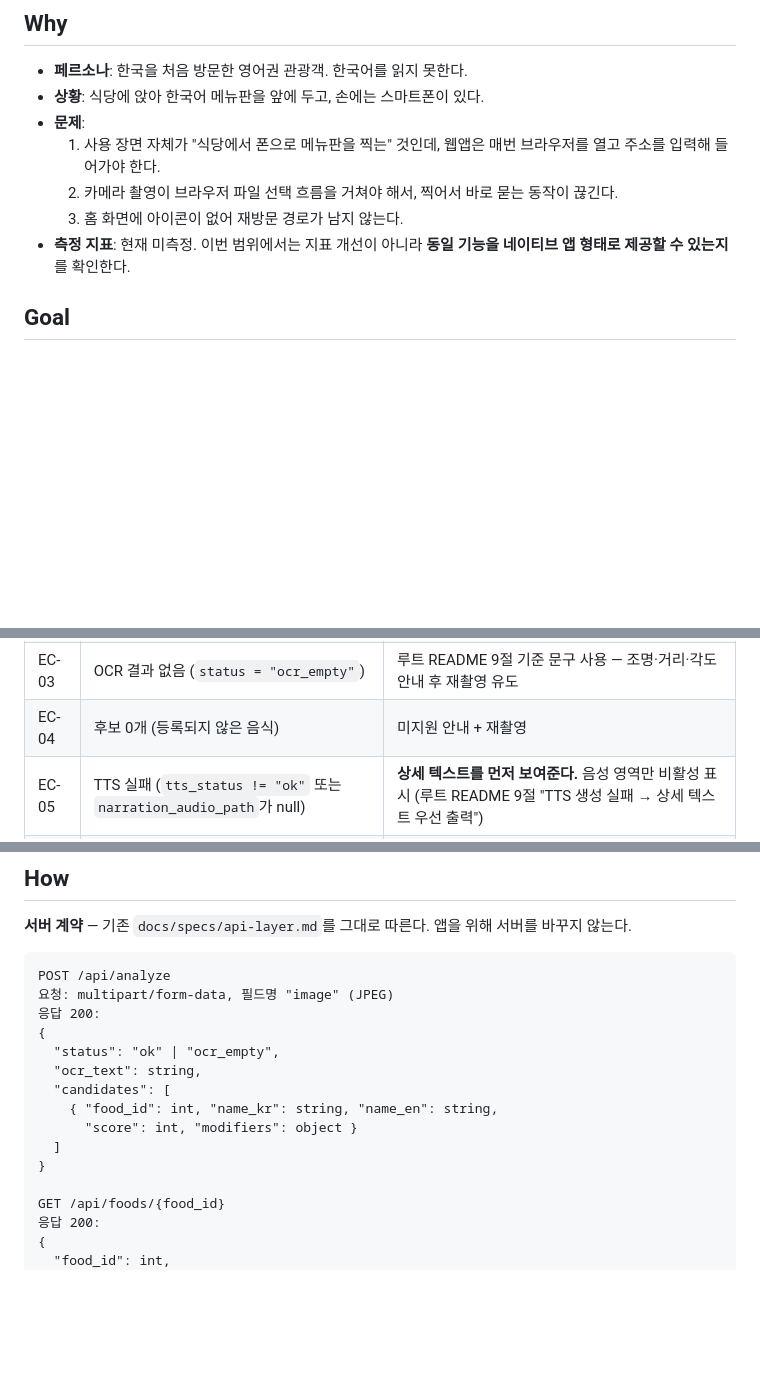
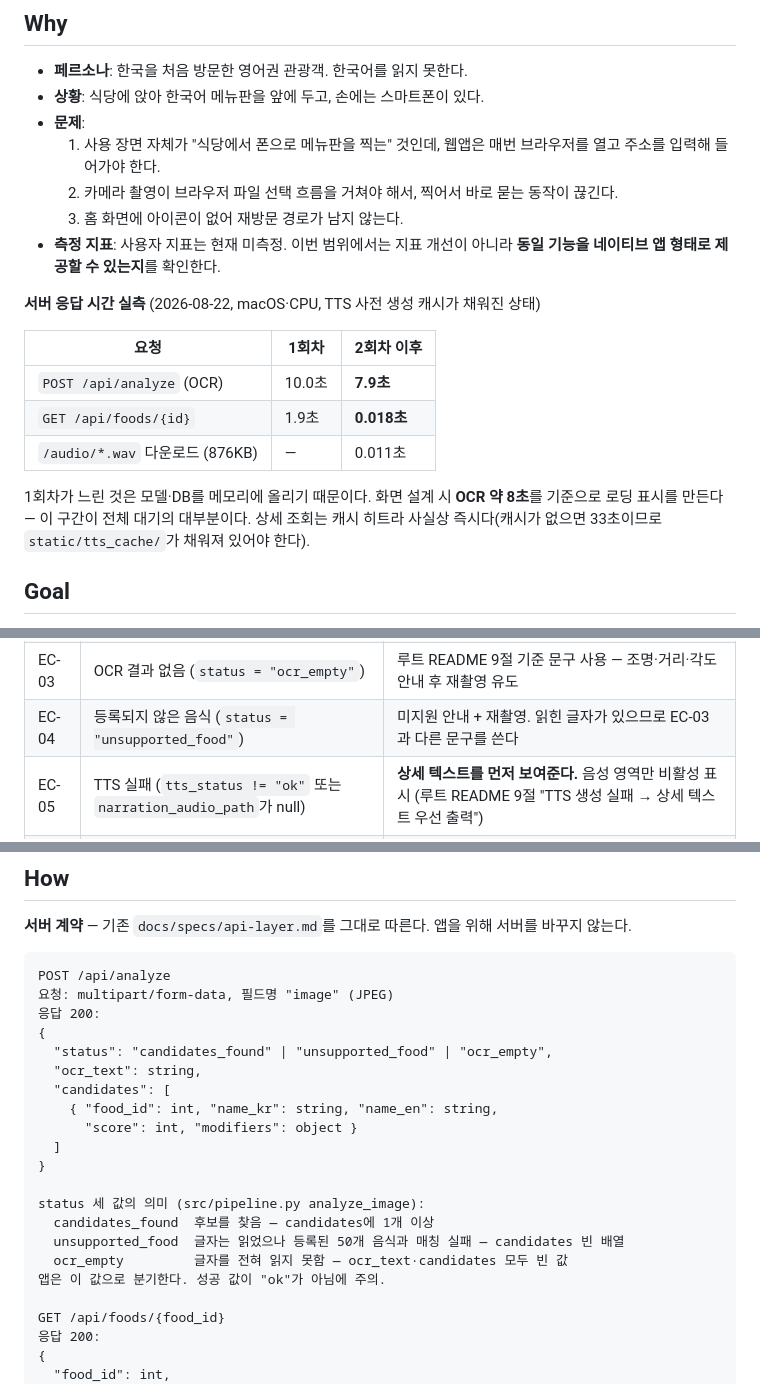
Before and after one commit to HJU5022/K_Menu_Voice_Guide, a Markdown page: docs/specs/flutter-mobile-app.md, 3 parts joined by grey strips. GitHub-like rendering; blank space fills up the shorter version.

Commit message:
docs(spec): analyze 응답 status 값 정정 + 서버 응답시간 실측 기록
실제 서버로 검증하다 Spec의 오류를 발견했다.

- status 값: "ok"로 적었으나 실제는 "candidates_found"다. 코드가 돌려주는
  값은 candidates_found / unsupported_food / ocr_empty 세 가지이며
  (src/pipeline.py analyze_image), 앱이 이 값으로 분기하므로 그대로 적었다.
- EC-04를 unsupported_food에 대응시켰다. 글자를 읽었느냐 아니냐가 다르므로
  ocr_empty(EC-03)와 다른 안내 문구를 쓴다.
- Why 절에 응답 시간 실측표 추가 (macOS·CPU, TTS 캐시 있음):
  OCR 1회차 10.0초 / 2회차 7.9초, 상세 조회 1.9초 / 0.018초.
  화면 로딩 설계 기준이 OCR 약 8초임을 명시했다.

```diff
--- a/docs/specs/flutter-mobile-app.md
+++ b/docs/specs/flutter-mobile-app.md
@@ -8,7 +8,17 @@
   1. 사용 장면 자체가 "식당에서 폰으로 메뉴판을 찍는" 것인데, 웹앱은 매번 브라우저를 열고 주소를 입력해 들어가야 한다.
   2. 카메라 촬영이 브라우저 파일 선택 흐름을 거쳐야 해서, 찍어서 바로 묻는 동작이 끊긴다.
   3. 홈 화면에 아이콘이 없어 재방문 경로가 남지 않는다.
-- **측정 지표**: 현재 미측정. 이번 범위에서는 지표 개선이 아니라 **동일 기능을 네이티브 앱 형태로 제공할 수 있는지**를 확인한다.
+- **측정 지표**: 사용자 지표는 현재 미측정. 이번 범위에서는 지표 개선이 아니라 **동일 기능을 네이티브 앱 형태로 제공할 수 있는지**를 확인한다.
+
+**서버 응답 시간 실측** (2026-08-22, macOS·CPU, TTS 사전 생성 캐시가 채워진 상태)
+
+| 요청 | 1회차 | 2회차 이후 |
+|---|---|---|
+| `POST /api/analyze` (OCR) | 10.0초 | **7.9초** |
+| `GET /api/foods/{id}` | 1.9초 | **0.018초** |
+| `/audio/*.wav` 다운로드 (876KB) | — | 0.011초 |
+
+1회차가 느린 것은 모델·DB를 메모리에 올리기 때문이다. 화면 설계 시 **OCR 약 8초**를 기준으로 로딩 표시를 만든다 — 이 구간이 전체 대기의 대부분이다. 상세 조회는 캐시 히트라 사실상 즉시다(캐시가 없으면 33초이므로 `static/tts_cache/`가 채워져 있어야 한다).
 
 ## Goal
 
@@ -42,7 +52,7 @@
 | EC-01 | 카메라 권한 거부 | 안내 문구 + 사진첩 선택으로 대체 경로 제공 |
 | EC-02 | 서버 연결 실패(주소 오류·서버 꺼짐·네트워크 없음) | "서버에 연결할 수 없습니다" + 재시도 버튼. 현재 `apiBaseUrl` 값을 함께 노출해 원인 파악을 돕는다 |
 | EC-03 | OCR 결과 없음 (`status = "ocr_empty"`) | 루트 README 9절 기준 문구 사용 — 조명·거리·각도 안내 후 재촬영 유도 |
-| EC-04 | 후보 0개 (등록되지 않은 음식) | 미지원 안내 + 재촬영 |
+| EC-04 | 등록되지 않은 음식 (`status = "unsupported_food"`) | 미지원 안내 + 재촬영. 읽힌 글자가 있으므로 EC-03과 다른 문구를 쓴다 |
 | EC-05 | TTS 실패 (`tts_status != "ok"` 또는 `narration_audio_path`가 null) | **상세 텍스트를 먼저 보여준다.** 음성 영역만 비활성 표시 (루트 README 9절 "TTS 생성 실패 → 상세 텍스트 우선 출력") |
 | EC-06 | 음성 파일 다운로드·재생 실패 | 텍스트는 유지하고 재생 버튼만 오류 표시 |
 | EC-07 | 응답 지연(첫 요청 시 서버 모델 로딩) | 로딩 표시를 유지하고 사용자 입력을 막는다. 타임아웃은 두지 않는다 |
@@ -56,13 +66,19 @@ POST /api/analyze
 요청: multipart/form-data, 필드명 "image" (JPEG)
 응답 200:
 {
-  "status": "ok" | "ocr_empty",
+  "status": "candidates_found" | "unsupported_food" | "ocr_empty",
   "ocr_text": string,
   "candidates": [
     { "food_id": int, "name_kr": string, "name_en": string,
       "score": int, "modifiers": object }
   ]
 }
+
+status 세 값의 의미 (src/pipeline.py analyze_image):
+  candidates_found  후보를 찾음 — candidates에 1개 이상
+  unsupported_food  글자는 읽었으나 등록된 50개 음식과 매칭 실패 — candidates 빈 배열
+  ocr_empty         글자를 전혀 읽지 못함 — ocr_text·candidates 모두 빈 값
+앱은 이 값으로 분기한다. 성공 값이 "ok"가 아님에 주의.
 
 GET /api/foods/{food_id}
 응답 200:
```
